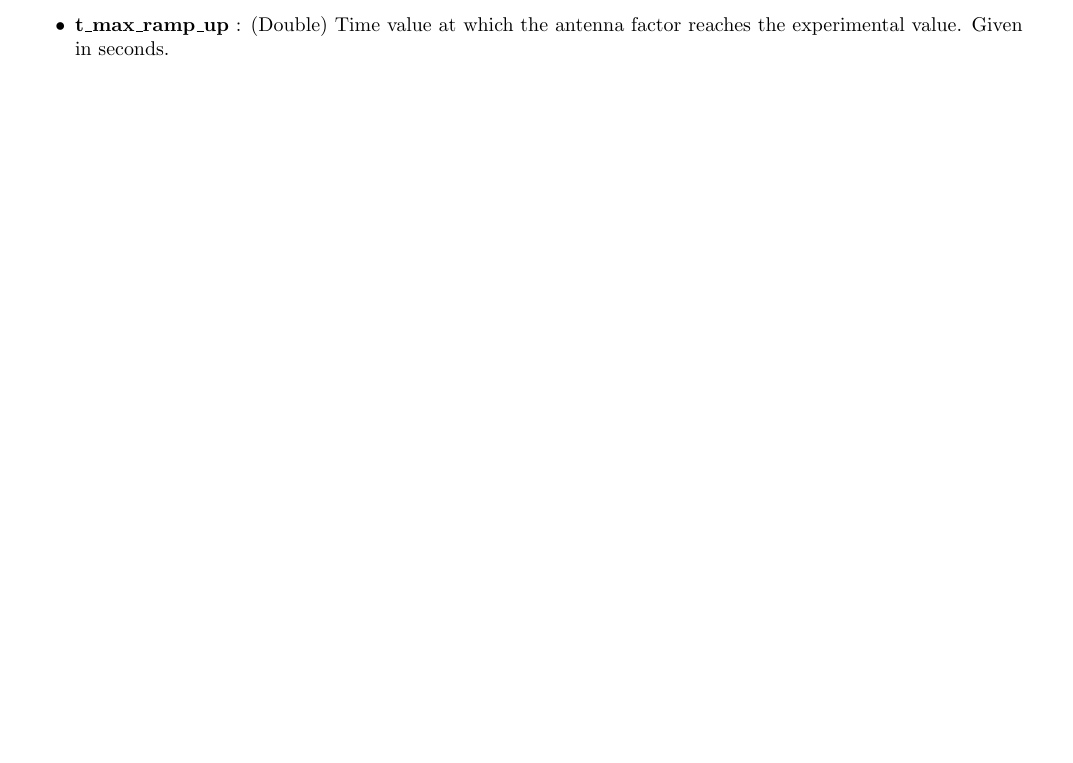
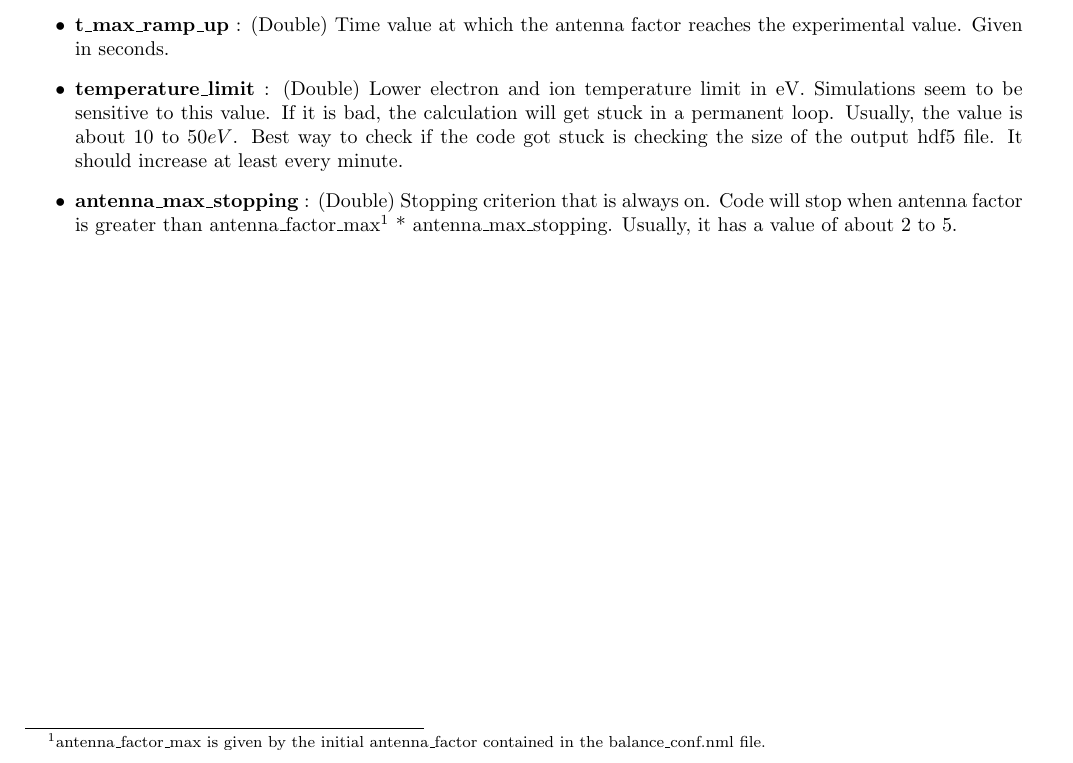
Before and after one commit to itpplasma/KAMEL, a LaTeX document (Documentation/balance_conf.tex): part of page 2 of 2, cut so that both start at the same text. Compiled offline with pdfLaTeX.

Commit message:
Added .gitignore. Added variables in balance_conf.nml that control ramp up. Updated doc.

```diff
--- a/Documentation/balance_conf.tex
+++ b/Documentation/balance_conf.tex
@@ -52,6 +52,8 @@
 	\item \textbf{timing\_mode} : (Boolean) Enables the timing mode, i.e. get the time each individual parameter scan needs and also the total time of the run (per mode) (is \textbf{WIP}).
 	\item \textbf{faster\_ramp\_up} : (Integer) Enables different ramp up modes, if 0 the standard one is used, i.e. $antenna\_factor = antenna_\_factor_0 + time^2$. If 1, the antenna factor reaches its experimental value at \texttt{t\_max\_ramp\_up}
 	\item \textbf{t\_max\_ramp\_up} : (Double) Time value at which the antenna factor reaches the experimental value. Given in seconds.
+	\item \textbf{temperature\_limit} : (Double) Lower electron and ion temperature limit in eV. Simulations seem to be sensitive to this value. If it is bad, the calculation will get stuck in a permanent loop. Usually, the value is about $10$ to $50eV$. Best way to check if the code got stuck is checking the size of the output hdf5 file. It should increase at least every minute.
+	\item \textbf{antenna\_max\_stopping} : (Double) Stopping criterion that is always on. Code will stop when antenna factor is greater than antenna\_factor\_max\footnote{antenna\_factor\_max is given by the initial antenna\_factor contained in the balance\_conf.nml file.} * antenna\_max\_stopping. Usually, it has a value of about 2 to 5.
 \end{itemize}
 
 
```
Also changed, not shown: README.md, ql-balance/README.md, utility_scripts/matlab_utility/README.md (added), 3 other files.
